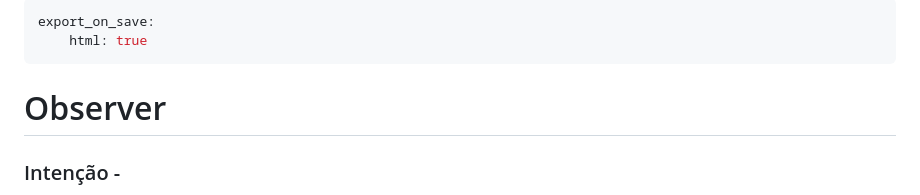
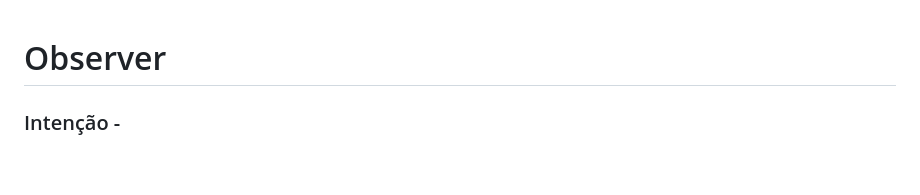
Before and after one commit to MrJabes762/FrameworkTabuleiro, a Markdown page: Markdowns/Observer.md, the part around the change. GitHub-like rendering; blank space fills up the shorter version.

Commit message:
fix: Remover configuração desnecessária de exportação no Observer.md

```diff
--- a/Markdowns/Observer.md
+++ b/Markdowns/Observer.md
@@ -1,8 +1,3 @@
----
-export_on_save:
-    html: true
----
-
 # Observer
 
 ### Intenção -
```
